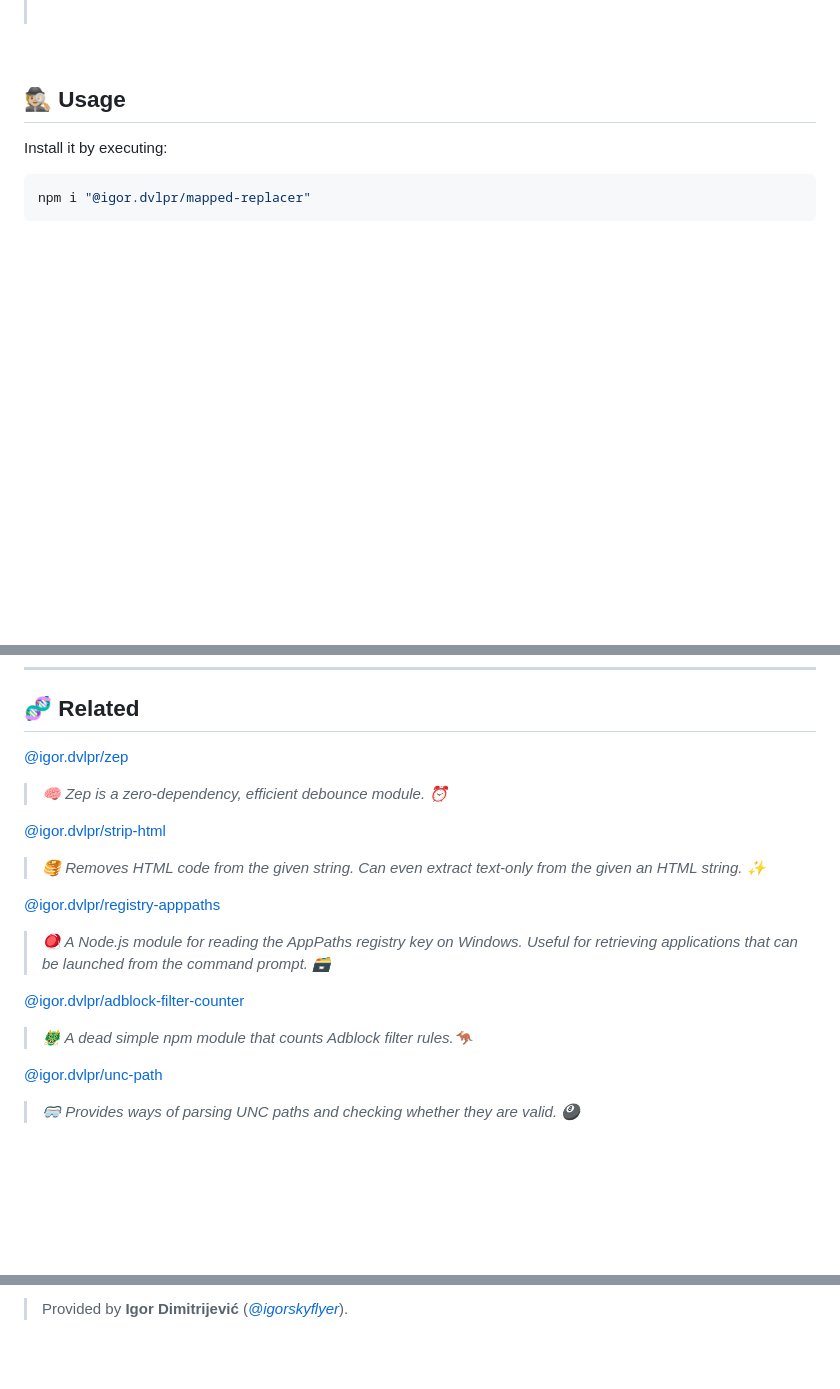
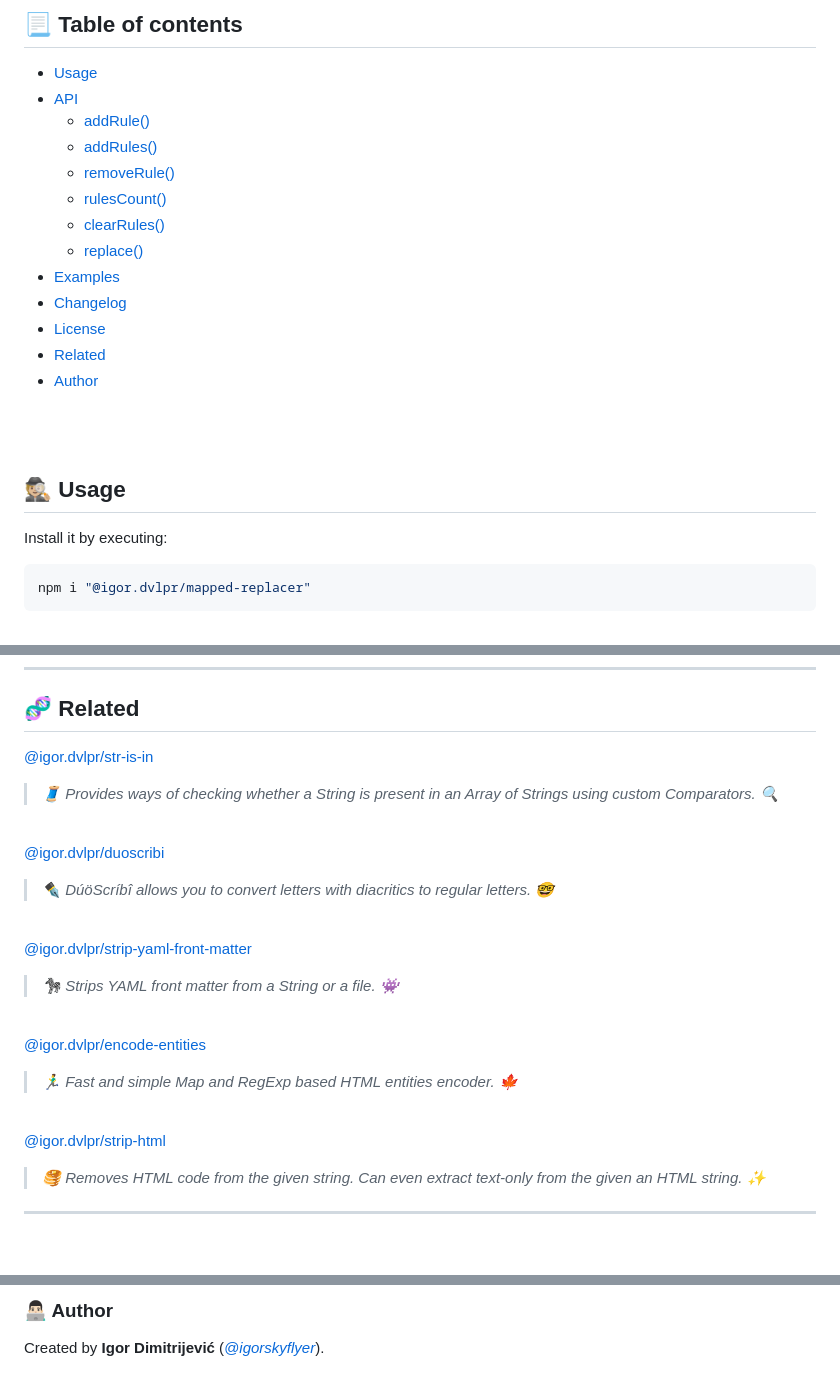
Before and after one commit to igorskyflyer/npm-mapped-replacer, a Markdown page: README.md, 3 parts joined by grey strips. Rendered like a GitHub page; blank space fills up the shorter version.

```diff
--- a/README.md
+++ b/README.md
@@ -27,2 +34,21 @@
 </div>
 
+<br>
+<br>
+
+## 📃 Table of contents
+
+- [Usage](#-usage)
+- [API](#-api)
+    - [addRule()](#addrulekey-string-value-string-boolean)
+    - [addRules()](#addrulesrules-object-boolean)
+    - [removeRule()](#removerulekey-string-boolean)
+    - [rulesCount()](#rulescount-number)
+    - [clearRules()](#clearrules-void)
+    - [replace()](#replaceinput-string-string)
+- [Examples](#-examples)
+- [Changelog](#-changelog)
+- [License](#-license)
+- [Related](#-related)
+- [Author](#-author)
+
@@ -153,24 +201,34 @@ Licensed under the MIT license which is available here, [MIT license](https://gi
 
 ## 🧬 Related
 
-[@igor.dvlpr/zep](https://www.npmjs.com/package/@igor.dvlpr/zep)
+[@igor.dvlpr/str-is-in](https://www.npmjs.com/package/@igor.dvlpr/str-is-in)
 
-> _🧠 Zep is a zero-dependency, efficient debounce module. ⏰_
+> _🧵 Provides ways of checking whether a String is present in an Array of Strings using custom Comparators. 🔍_
+
+<br>
+
+[@igor.dvlpr/duoscribi](https://www.npmjs.com/package/@igor.dvlpr/duoscribi)
+
+> _✒ DúöScríbî allows you to convert letters with diacritics to regular letters. 🤓_
+
+<br>
+
+[@igor.dvlpr/strip-yaml-front-matter](https://www.npmjs.com/package/@igor.dvlpr/strip-yaml-front-matter)
+
+> _🦓 Strips YAML front matter from a String or a file. 👾_
+
+<br>
+
+[@igor.dvlpr/encode-entities](https://www.npmjs.com/package/@igor.dvlpr/encode-entities)
+
+> _🏃‍♂️ Fast and simple Map and RegExp based HTML entities encoder. 🍁_
+
+<br>
 
 [@igor.dvlpr/strip-html](https://www.npmjs.com/package/@igor.dvlpr/strip-html)
 
 > _🥞 Removes HTML code from the given string. Can even extract text-only from the given an HTML string. ✨_
 
-[@igor.dvlpr/registry-apppaths](https://www.npmjs.com/package/@igor.dvlpr/registry-apppaths)
-
-> _🪀 A Node.js module for reading the AppPaths registry key on Windows. Useful for retrieving applications that can be launched from the command prompt. 🗃_
-
-[@igor.dvlpr/adblock-filter-counter](https://www.npmjs.com/package/@igor.dvlpr/adblock-filter-counter)
-
-> _🐲 A dead simple npm module that counts Adblock filter rules.🦘_
-
-[@igor.dvlpr/unc-path](https://www.npmjs.com/package/@igor.dvlpr/unc-path)
-
-> _🥽 Provides ways of parsing UNC paths and checking whether they are valid. 🎱_
+---
 
 <br>
@@ -178,4 +235,3 @@ Licensed under the MIT license which is available here, [MIT license](https://gi
 
->
-> Provided by **Igor Dimitrijević** ([*@igorskyflyer*](https://github.com/igorskyflyer/)).
->
+### 👨🏻‍💻 Author
+Created by **Igor Dimitrijević** ([*@igorskyflyer*](https://github.com/igorskyflyer/)).
```
Also changed, not shown: other parts of README.md (+53 -25 lines).
